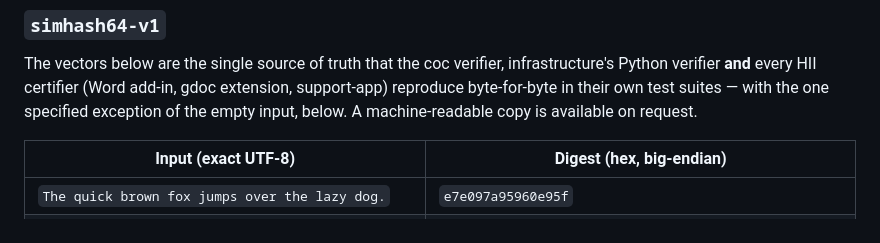
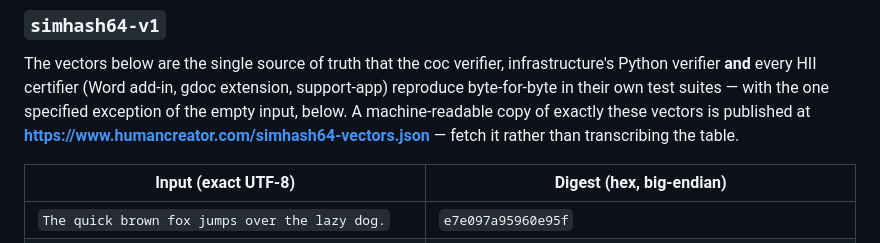
Before and after one commit to human-intelligence-institute/chain-of-creation-verify, a Markdown page: docs/verification-spec.md, the part around the change. Rendered like a GitHub page.

Commit message:
spec: link the published golden vectors instead of 'available on request' (#69)
Co-authored-by: Claude Opus 5 (1M context) <noreply@anthropic.com>

```diff
--- a/docs/verification-spec.md
+++ b/docs/verification-spec.md
@@ -308,7 +308,9 @@ suites; the image inputs are fixed files, available on request.
 The vectors below are the single source of truth that the coc verifier, infrastructure's
 Python verifier **and** every HII certifier (Word add-in, gdoc extension, support-app)
 reproduce byte-for-byte in their own test suites — with the one specified exception of the
-empty input, below. A machine-readable copy is available on request.
+empty input, below. A machine-readable copy of exactly these vectors is published at
+**<https://www.humancreator.com/simhash64-vectors.json>** — fetch it rather than
+transcribing the table.
 
 | Input (exact UTF-8) | Digest (hex, big-endian) |
 |---------------------|--------------------------|
```
